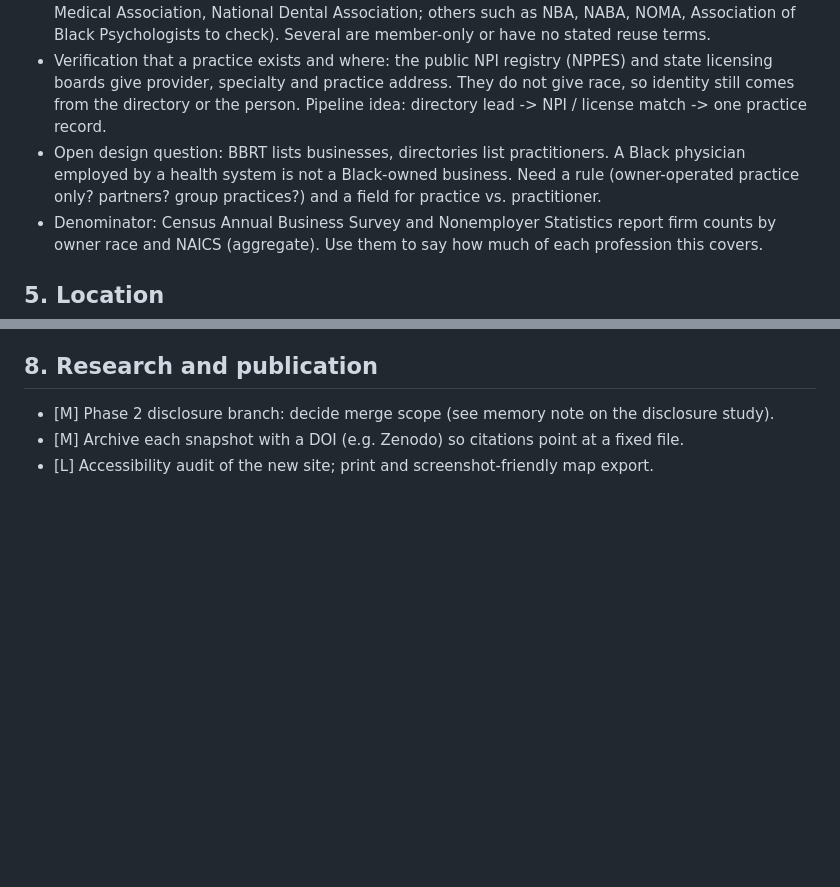
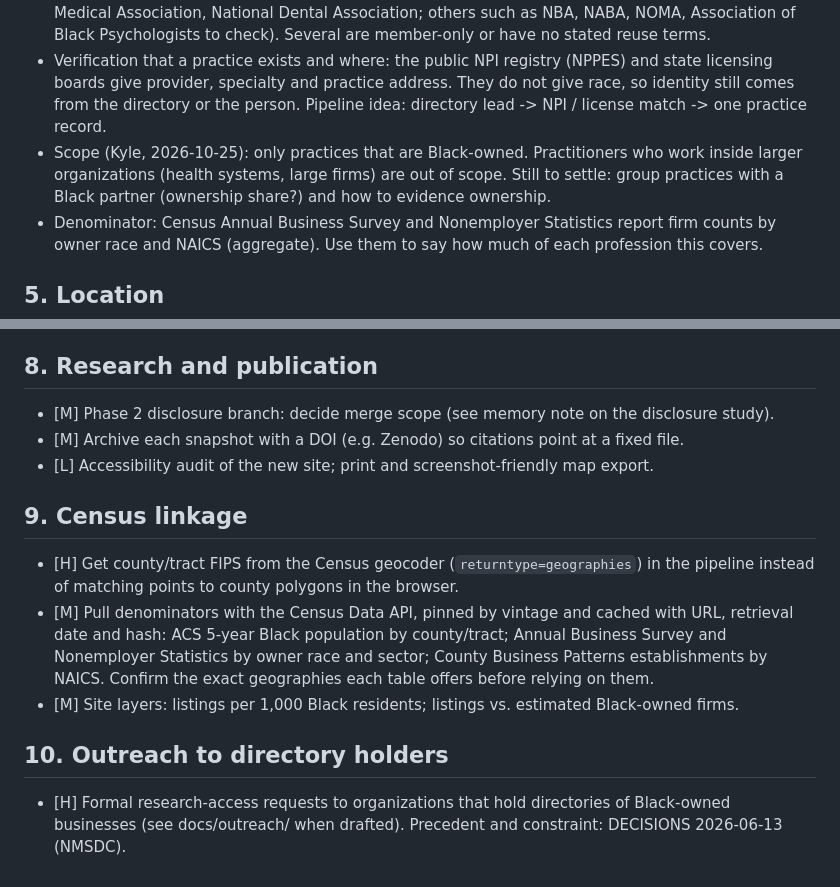
Before and after one commit to Kyle-McCullers/blackbusinessresearchtable, a Markdown page: docs/improvement-backlog.md, 2 parts joined by grey strips. Drawn GitHub-style; blank space fills up the shorter version.

Commit message:
docs: backlog scope for professional practices, Census linkage, outreach
Co-Authored-By: Claude Sonnet 5.5 <noreply@anthropic.com>

```diff
--- a/docs/improvement-backlog.md
+++ b/docs/improvement-backlog.md
@@ -31,7 +31,7 @@ Priority guess in brackets: [H] changes what the numbers mean, [M] adds coverage
 - Where they already are: government certification lists include professional-services firms. In the current file, NAICS 54 (professional/scientific/technical) = 1,424 and NAICS 62 (health care) = 335 listings, but NAICS is filled for only 5,589 of 36,280 listings, so these undercount. Offices of physicians (6211) = 21, dentists (6212) = 1, legal (5411) = 64, accounting (5412) = 90.
 - Existing directories (lead sources, all self-identified, uneven verification): Find A Black Doctor, Black-Owned Dental Practices, Black Doctors, Black Health Directory (blackhealth.org), Better Black News provider directory, Support Black Owned, National Black Guide, plus association directories (National Medical Association, National Dental Association; others such as NBA, NABA, NOMA, Association of Black Psychologists to check). Several are member-only or have no stated reuse terms.
 - Verification that a practice exists and where: the public NPI registry (NPPES) and state licensing boards give provider, specialty and practice address. They do not give race, so identity still comes from the directory or the person. Pipeline idea: directory lead -> NPI / license match -> one practice record.
-- Open design question: BBRT lists businesses, directories list practitioners. A Black physician employed by a health system is not a Black-owned business. Need a rule (owner-operated practice only? partners? group practices?) and a field for practice vs. practitioner.
+- Scope (Kyle, 2026-10-25): only practices that are Black-owned. Practitioners who work inside larger organizations (health systems, large firms) are out of scope. Still to settle: group practices with a Black partner (ownership share?) and how to evidence ownership.
 - Denominator: Census Annual Business Survey and Nonemployer Statistics report firm counts by owner race and NAICS (aggregate). Use them to say how much of each profession this covers.
 
 ## 5. Location
@@ -54,3 +54,11 @@ Priority guess in brackets: [H] changes what the numbers mean, [M] adds coverage
 - [M] Phase 2 disclosure branch: decide merge scope (see memory note on the disclosure study).
 - [M] Archive each snapshot with a DOI (e.g. Zenodo) so citations point at a fixed file.
 - [L] Accessibility audit of the new site; print and screenshot-friendly map export.
+
+## 9. Census linkage
+- [H] Get county/tract FIPS from the Census geocoder (`returntype=geographies`) in the pipeline instead of matching points to county polygons in the browser.
+- [M] Pull denominators with the Census Data API, pinned by vintage and cached with URL, retrieval date and hash: ACS 5-year Black population by county/tract; Annual Business Survey and Nonemployer Statistics by owner race and sector; County Business Patterns establishments by NAICS. Confirm the exact geographies each table offers before relying on them.
+- [M] Site layers: listings per 1,000 Black residents; listings vs. estimated Black-owned firms.
+
+## 10. Outreach to directory holders
+- [H] Formal research-access requests to organizations that hold directories of Black-owned businesses (see docs/outreach/ when drafted). Precedent and constraint: DECISIONS 2026-06-13 (NMSDC).
```
